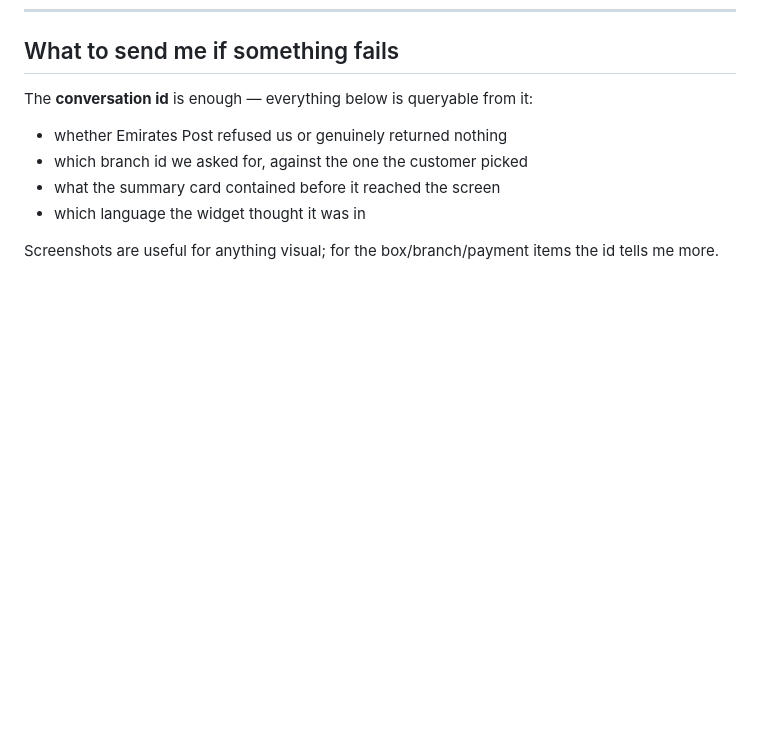
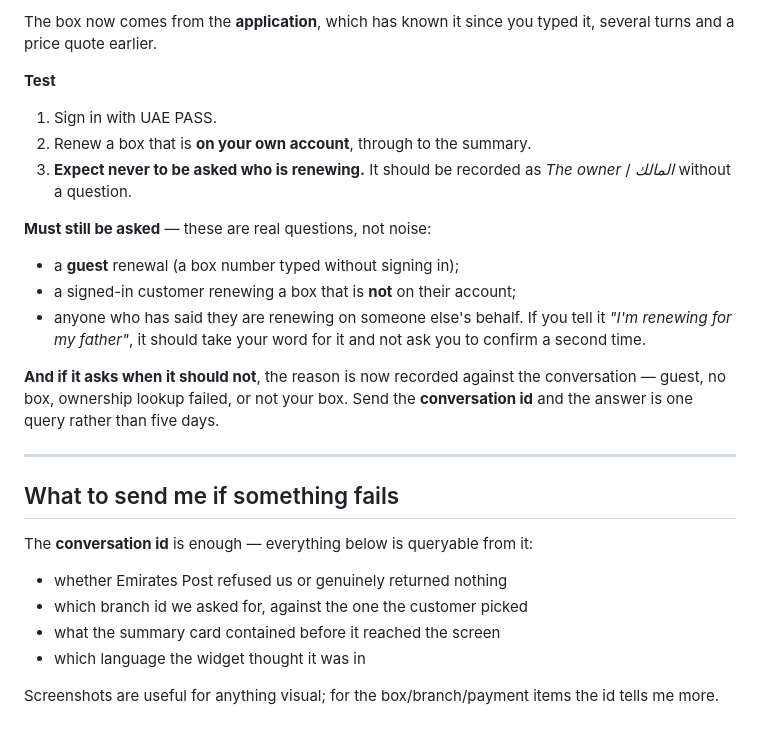
Before and after one commit to 7xinnovation/7x-ai-agents, a Markdown page: docs/NXN-BUGLIST-TEST-2026-09-10.md, the part around one of its changes. GitHub-like rendering; blank space fills up the shorter version.

```diff
--- a/docs/NXN-BUGLIST-TEST-2026-09-10.md
+++ b/docs/NXN-BUGLIST-TEST-2026-09-10.md
@@ -267,3 +339,24 @@ offered for an address already on file, that is worth reporting.
+The box now comes from the **application**, which has known it since you typed
+it, several turns and a price quote earlier.
+
+**Test**
+1. Sign in with UAE PASS.
+2. Renew a box that is **on your own account**, through to the summary.
+3. **Expect never to be asked who is renewing.** It should be recorded as *The
+   owner* / *المالك* without a question.
+
+**Must still be asked** — these are real questions, not noise:
+- a **guest** renewal (a box number typed without signing in);
+- a signed-in customer renewing a box that is **not** on their account;
+- anyone who has said they are renewing on someone else's behalf. If you tell it
+  *"I'm renewing for my father"*, it should take your word for it and not ask you
+  to confirm a second time.
+
+**And if it asks when it should not**, the reason is now recorded against the
+conversation — guest, no box, ownership lookup failed, or not your box. Send the
+**conversation id** and the answer is one query rather than five days.
+
+---
 ## What to send me if something fails
 
 The **conversation id** is enough — everything below is queryable from it:
```
Also changed, not shown: other parts of docs/NXN-BUGLIST-TEST-2026-09-10.md (+72 -0 lines).
